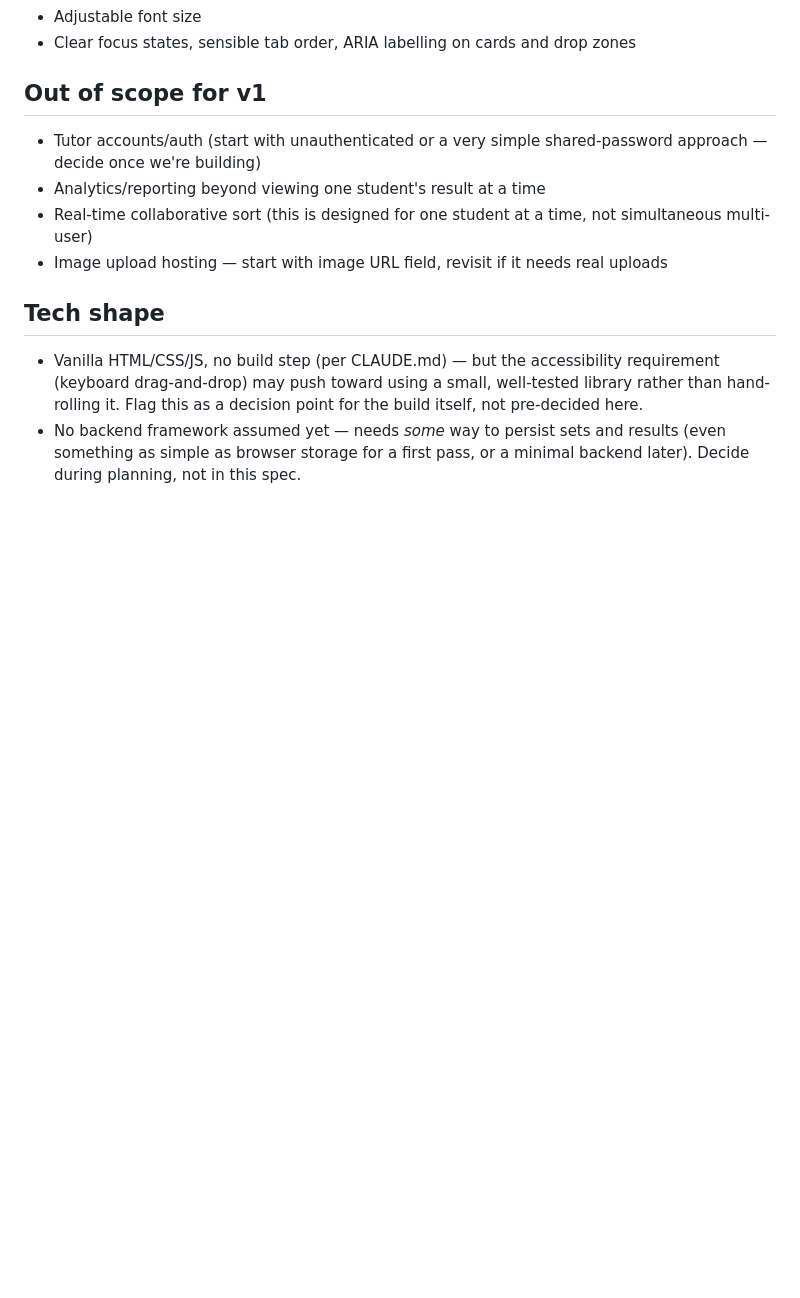
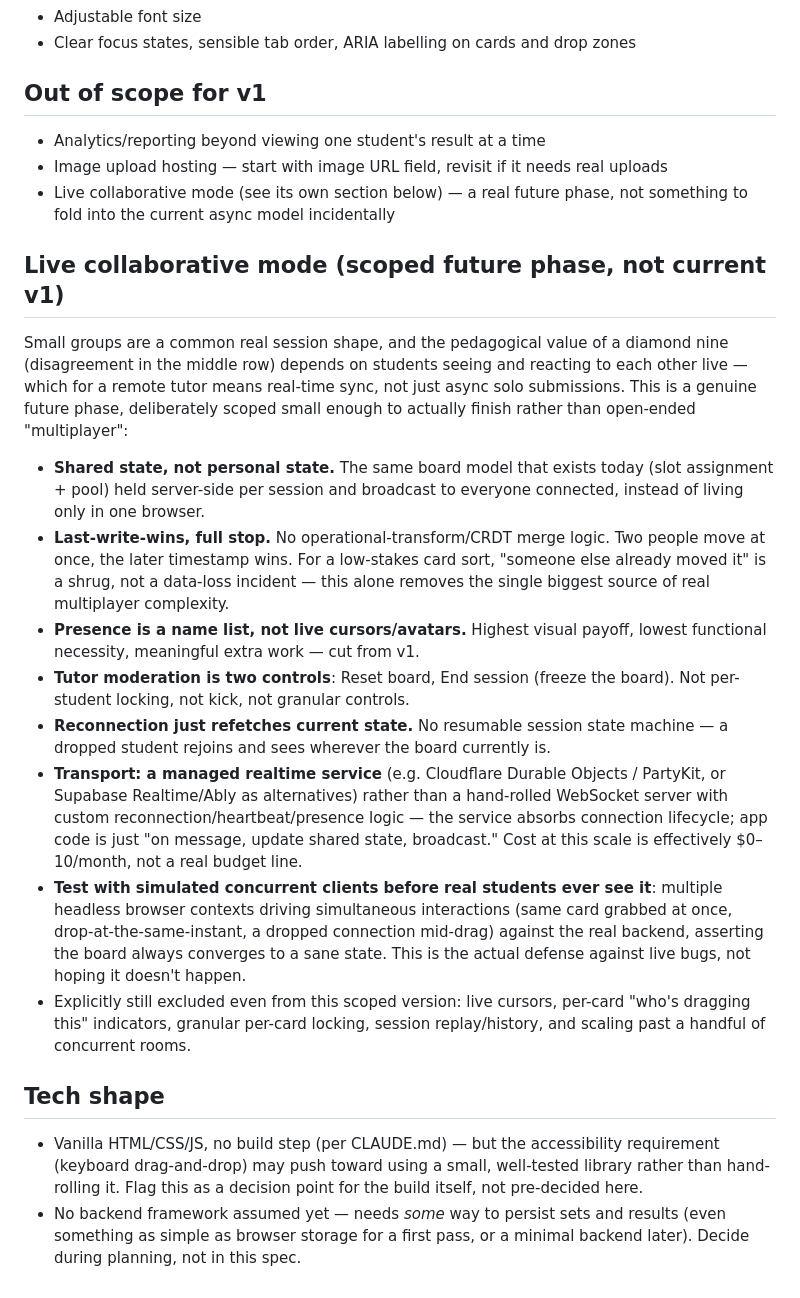
Before and after one commit to pjfpotter/diamond-nine, a Markdown page: spec.md, the part around the change. Drawn GitHub-style; blank space fills up the shorter version.

Commit message:
Add scoped live-collaborative mode to spec as a future phase
Documents the deliberately-small version discussed with the user:
shared server-side board state, last-write-wins (no CRDT/OT), presence
as a name list not cursors, two tutor moderation controls, refetch-on-
reconnect, a managed realtime service instead of a hand-rolled
WebSocket server, and multi-client simulated testing as the real
defense against live bugs. Explicitly not current v1 scope - the
existing async single-student model is unaffected.

```diff
--- a/spec.md
+++ b/spec.md
@@ -70,10 +70,48 @@ narrow row gutter — not a rigid grid with empty placeholder cells.
 
 ## Out of scope for v1
 
-- Tutor accounts/auth (start with unauthenticated or a very simple shared-password approach — decide once we're building)
 - Analytics/reporting beyond viewing one student's result at a time
-- Real-time collaborative sort (this is designed for one student at a time, not simultaneous multi-user)
 - Image upload hosting — start with image URL field, revisit if it needs real uploads
+- Live collaborative mode (see its own section below) — a real future phase, not something to fold into the current async model incidentally
+
+## Live collaborative mode (scoped future phase, not current v1)
+
+Small groups are a common real session shape, and the pedagogical value of a
+diamond nine (disagreement in the middle row) depends on students seeing and
+reacting to each other live — which for a remote tutor means real-time sync,
+not just async solo submissions. This is a genuine future phase, deliberately
+scoped small enough to actually finish rather than open-ended "multiplayer":
+
+- **Shared state, not personal state.** The same board model that exists
+  today (slot assignment + pool) held server-side per session and broadcast
+  to everyone connected, instead of living only in one browser.
+- **Last-write-wins, full stop.** No operational-transform/CRDT merge logic.
+  Two people move at once, the later timestamp wins. For a low-stakes card
+  sort, "someone else already moved it" is a shrug, not a data-loss
+  incident — this alone removes the single biggest source of real
+  multiplayer complexity.
+- **Presence is a name list, not live cursors/avatars.** Highest visual
+  payoff, lowest functional necessity, meaningful extra work — cut from v1.
+- **Tutor moderation is two controls**: Reset board, End session (freeze the
+  board). Not per-student locking, not kick, not granular controls.
+- **Reconnection just refetches current state.** No resumable session state
+  machine — a dropped student rejoins and sees wherever the board currently
+  is.
+- **Transport: a managed realtime service** (e.g. Cloudflare Durable
+  Objects / PartyKit, or Supabase Realtime/Ably as alternatives) rather than
+  a hand-rolled WebSocket server with custom reconnection/heartbeat/presence
+  logic — the service absorbs connection lifecycle; app code is just "on
+  message, update shared state, broadcast." Cost at this scale is
+  effectively $0–10/month, not a real budget line.
+- **Test with simulated concurrent clients before real students ever see
+  it**: multiple headless browser contexts driving simultaneous
+  interactions (same card grabbed at once, drop-at-the-same-instant, a
+  dropped connection mid-drag) against the real backend, asserting the
+  board always converges to a sane state. This is the actual defense
+  against live bugs, not hoping it doesn't happen.
+- Explicitly still excluded even from this scoped version: live cursors,
+  per-card "who's dragging this" indicators, granular per-card locking,
+  session replay/history, and scaling past a handful of concurrent rooms.
 
 ## Tech shape
 
```
